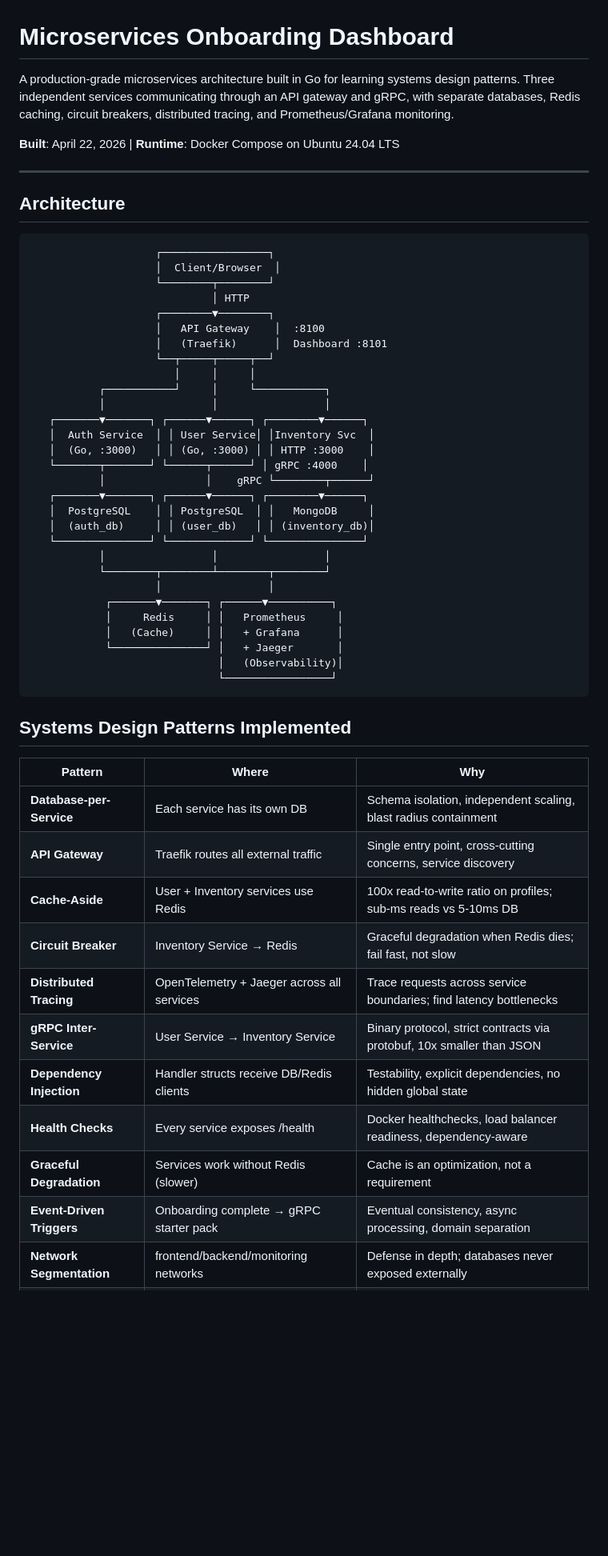
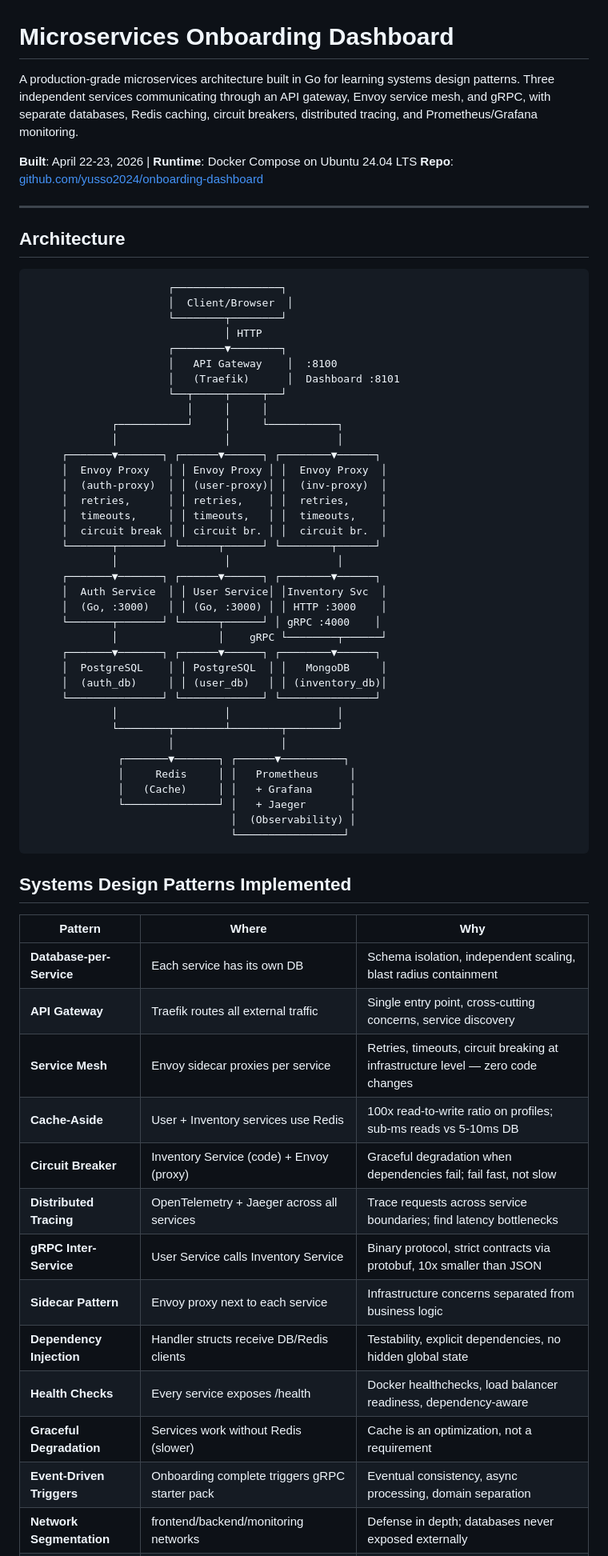
Before and after one commit to yusso2024/onboarding-dashboard, a Markdown page: README.md, the part around one of its changes. Shown at 80% size. Rendered like a GitHub page; blank space fills up the shorter version.

````diff
--- a/README.md
+++ b/README.md
@@ -1,43 +1,52 @@
 # Microservices Onboarding Dashboard
 
-A production-grade microservices architecture built in Go for learning systems design patterns. Three independent services communicating through an API gateway and gRPC, with separate databases, Redis caching, circuit breakers, distributed tracing, and Prometheus/Grafana monitoring.
+A production-grade microservices architecture built in Go for learning systems design patterns. Three independent services communicating through an API gateway, Envoy service mesh, and gRPC, with separate databases, Redis caching, circuit breakers, distributed tracing, and Prometheus/Grafana monitoring.
 
-**Built**: April 22, 2026 | **Runtime**: Docker Compose on Ubuntu 24.04 LTS
+**Built**: April 22-23, 2026 | **Runtime**: Docker Compose on Ubuntu 24.04 LTS
+**Repo**: [github.com/yusso2024/onboarding-dashboard](https://github.com/yusso2024/onboarding-dashboard)
 
 ---
 
 ## Architecture
 
 ```
-                    ┌─────────────────┐
-                    │  Client/Browser  │
-                    └────────┬────────┘
-                             │ HTTP
-                    ┌────────▼────────┐
-                    │   API Gateway    │  :8100
-                    │   (Traefik)      │  Dashboard :8101
-                    └──┬─────┬─────┬──┘
-                       │     │     │
-           ┌───────────┘     │     └───────────┐
-           │                 │                 │
-   ┌───────▼───────┐ ┌──────▼──────┐ ┌────────▼──────┐
-   │  Auth Service  │ │ User Service│ │Inventory Svc  │
-   │  (Go, :3000)   │ │ (Go, :3000) │ │ HTTP :3000    │
-   └───────┬───────┘ └──────┬──────┘ │ gRPC :4000    │
-           │                │    gRPC └────────┬──────┘
-   ┌───────▼───────┐ ┌──────▼──────┐ ┌────────▼──────┐
-   │  PostgreSQL    │ │ PostgreSQL  │ │   MongoDB     │
-   │  (auth_db)     │ │ (user_db)   │ │ (inventory_db)│
-   └───────────────┘ └─────────────┘ └───────────────┘
-           │                 │                 │
-           └────────┬────────┴────────┬────────┘
-                    │                 │
-            ┌───────▼───────┐ ┌──────▼──────────┐
-            │     Redis     │ │   Prometheus     │
-            │   (Cache)     │ │   + Grafana      │
-            └───────────────┘ │   + Jaeger       │
-                              │   (Observability)│
-                              └─────────────────┘
+                      ┌─────────────────┐
+                      │  Client/Browser  │
+                      └────────┬────────┘
+                               │ HTTP
+                      ┌────────▼────────┐
+                      │   API Gateway    │  :8100
+                      │   (Traefik)      │  Dashboard :8101
+                      └──┬─────┬─────┬──┘
+                         │     │     │
+             ┌───────────┘     │     └───────────┐
+             │                 │                 │
+     ┌───────▼───────┐ ┌──────▼──────┐ ┌────────▼──────┐
+     │  Envoy Proxy   │ │ Envoy Proxy │ │  Envoy Proxy  │
+     │  (auth-proxy)  │ │ (user-proxy)│ │  (inv-proxy)  │
+     │  retries,      │ │ retries,    │ │  retries,     │
+     │  timeouts,     │ │ timeouts,   │ │  timeouts,    │
+     │  circuit break │ │ circuit br. │ │  circuit br.  │
+     └───────┬───────┘ └──────┬──────┘ └────────┬──────┘
+             │                 │                 │
+     ┌───────▼───────┐ ┌──────▼──────┐ ┌────────▼──────┐
+     │  Auth Service  │ │ User Service│ │Inventory Svc  │
+     │  (Go, :3000)   │ │ (Go, :3000) │ │ HTTP :3000    │
+     └───────┬───────┘ └──────┬──────┘ │ gRPC :4000    │
+             │                │    gRPC └────────┬──────┘
+     ┌───────▼───────┐ ┌──────▼──────┐ ┌────────▼──────┐
+     │  PostgreSQL    │ │ PostgreSQL  │ │   MongoDB     │
+     │  (auth_db)     │ │ (user_db)   │ │ (inventory_db)│
+     └───────────────┘ └─────────────┘ └───────────────┘
+             │                 │                 │
+             └────────┬────────┴────────┬────────┘
+                      │                 │
+              ┌───────▼───────┐ ┌──────▼──────────┐
+              │     Redis     │ │   Prometheus     │
+              │   (Cache)     │ │   + Grafana      │
+              └───────────────┘ │   + Jaeger       │
+                                │  (Observability) │
+                                └─────────────────┘
 ```
 
 ## Systems Design Patterns Implemented
@@ -46,14 +55,16 @@ A production-grade microservices architecture built in Go for learning systems d
 |---------|-------|-----|
 | **Database-per-Service** | Each service has its own DB | Schema isolation, independent scaling, blast radius containment |
 | **API Gateway** | Traefik routes all external traffic | Single entry point, cross-cutting concerns, service discovery |
+| **Service Mesh** | Envoy sidecar proxies per service | Retries, timeouts, circuit breaking at infrastructure level — zero code changes |
 | **Cache-Aside** | User + Inventory services use Redis | 100x read-to-write ratio on profiles; sub-ms reads vs 5-10ms DB |
-| **Circuit Breaker** | Inventory Service → Redis | Graceful degradation when Redis dies; fail fast, not slow |
+| **Circuit Breaker** | Inventory Service (code) + Envoy (proxy) | Graceful degradation when dependencies fail; fail fast, not slow |
 | **Distributed Tracing** | OpenTelemetry + Jaeger across all services | Trace requests across service boundaries; find latency bottlenecks |
-| **gRPC Inter-Service** | User Service → Inventory Service | Binary protocol, strict contracts via protobuf, 10x smaller than JSON |
+| **gRPC Inter-Service** | User Service calls Inventory Service | Binary protocol, strict contracts via protobuf, 10x smaller than JSON |
+| **Sidecar Pattern** | Envoy proxy next to each service | Infrastructure concerns separated from business logic |
 | **Dependency Injection** | Handler structs receive DB/Redis clients | Testability, explicit dependencies, no hidden global state |
 | **Health Checks** | Every service exposes /health | Docker healthchecks, load balancer readiness, dependency-aware |
 | **Graceful Degradation** | Services work without Redis (slower) | Cache is an optimization, not a requirement |
-| **Event-Driven Triggers** | Onboarding complete → gRPC starter pack | Eventual consistency, async processing, domain separation |
+| **Event-Driven Triggers** | Onboarding complete triggers gRPC starter pack | Eventual consistency, async processing, domain separation |
 | **Network Segmentation** | frontend/backend/monitoring networks | Defense in depth; databases never exposed externally |
 | **Resource Limits** | CPU/memory caps per container | Fair scheduling, OOM prevention on shared infrastructure |
 
````
Also changed, not shown: other parts of README.md (+105 -64 lines).
